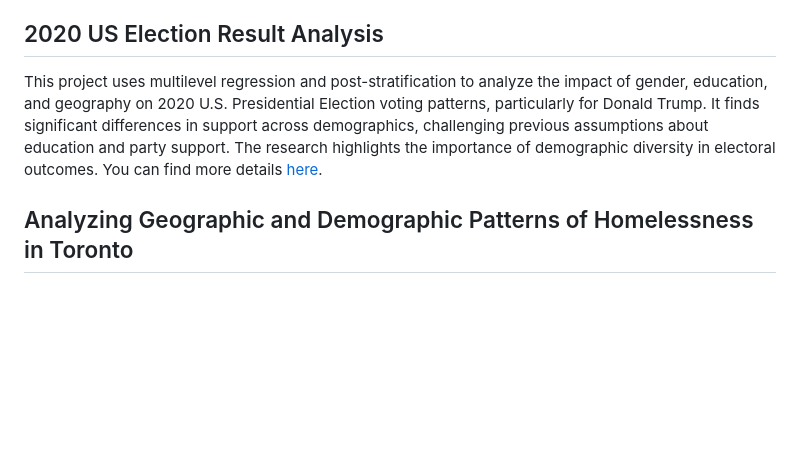
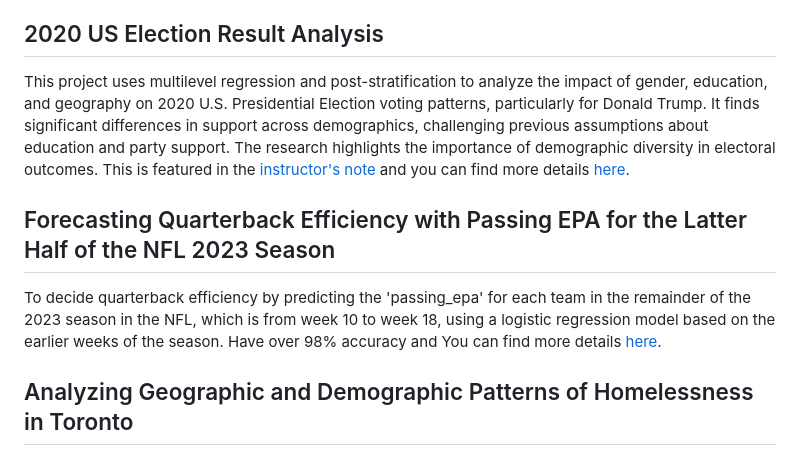
Before and after one commit to jwonc4602/Data-Analysis-Portfolio, a Markdown page: README.md, the part around the change. Rendered like a GitHub page; blank space fills up the shorter version.

```diff
--- a/README.md
+++ b/README.md
@@ -3,7 +3,11 @@ This repository is a personal space for storing and organizing my data analysis
 
 ## 2020 US Election Result Analysis
 
-This project uses multilevel regression and post-stratification to analyze the impact of gender, education, and geography on 2020 U.S. Presidential Election voting patterns, particularly for Donald Trump. It finds significant differences in support across demographics, challenging previous assumptions about education and party support. The research highlights the importance of demographic diversity in electoral outcomes. You can find more details [here](https://github.com/Kjeongwoo99/2020_US_Election_Result_Analysis).
+This project uses multilevel regression and post-stratification to analyze the impact of gender, education, and geography on 2020 U.S. Presidential Election voting patterns, particularly for Donald Trump. It finds significant differences in support across demographics, challenging previous assumptions about education and party support. The research highlights the importance of demographic diversity in electoral outcomes. This is featured in the [instructor's note](https://tellingstorieswithdata.com/23-assessment.html#previous-examples-5) and you can find more details [here](https://github.com/Kjeongwoo99/2020_US_Election_Result_Analysis).
+
+## Forecasting Quarterback Efficiency with Passing EPA for the Latter Half of the NFL 2023 Season
+
+To decide quarterback efficiency by predicting the 'passing_epa' for each team in the remainder of the 2023 season in the NFL, which is from week 10 to week 18, using a logistic regression model based on the earlier weeks of the season. Have over 98% accuracy and You can find more details [here](https://github.com/jwonc4602/nfl-prediction).
 
 ## Analyzing Geographic and Demographic Patterns of Homelessness in Toronto
 
```
